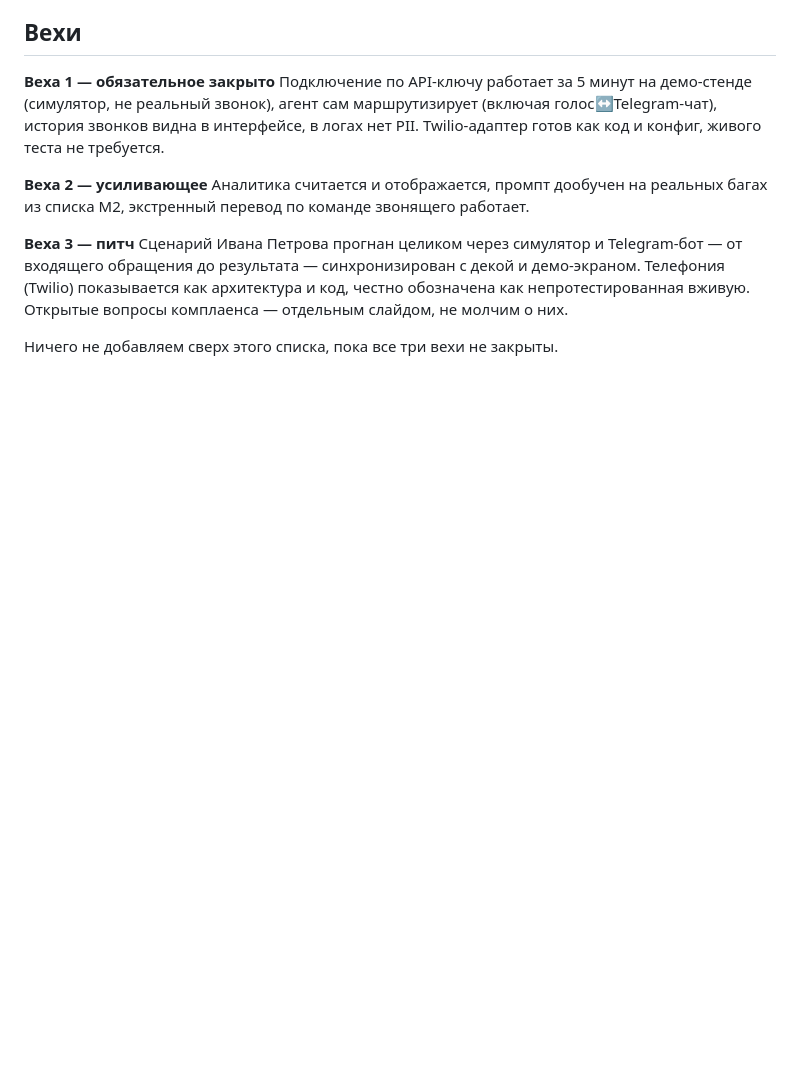
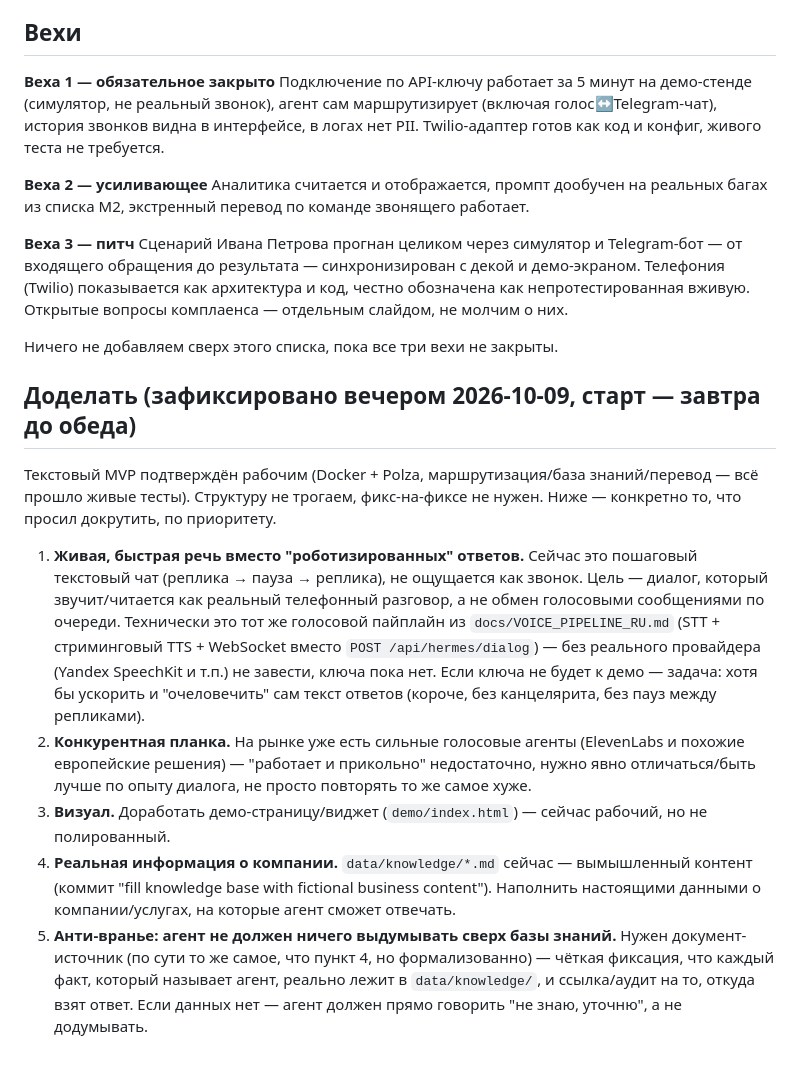
Before and after one commit to DimaDrukovskii/agent-orchestration-framework, a Markdown page: docs/TRACK1_PLAN.md, the part around the change. Drawn GitHub-style; blank space fills up the shorter version.

Commit message:
docs: punch list for tomorrow — voice naturalness, visuals, real KB content, anti-hallucination
Co-Authored-By: Claude Sonnet 5 <noreply@anthropic.com>

```diff
--- a/docs/TRACK1_PLAN.md
+++ b/docs/TRACK1_PLAN.md
@@ -136,3 +136,13 @@
 Сценарий Ивана Петрова прогнан целиком через симулятор и Telegram-бот — от входящего обращения до результата — синхронизирован с декой и демо-экраном. Телефония (Twilio) показывается как архитектура и код, честно обозначена как непротестированная вживую. Открытые вопросы комплаенса — отдельным слайдом, не молчим о них.
 
 Ничего не добавляем сверх этого списка, пока все три вехи не закрыты.
+
+## Доделать (зафиксировано вечером 2026-10-09, старт — завтра до обеда)
+
+Текстовый MVP подтверждён рабочим (Docker + Polza, маршрутизация/база знаний/перевод — всё прошло живые тесты). Структуру не трогаем, фикс-на-фиксе не нужен. Ниже — конкретно то, что просил докрутить, по приоритету.
+
+1. **Живая, быстрая речь вместо "роботизированных" ответов.** Сейчас это пошаговый текстовый чат (реплика → пауза → реплика), не ощущается как звонок. Цель — диалог, который звучит/читается как реальный телефонный разговор, а не обмен голосовыми сообщениями по очереди. Технически это тот же голосовой пайплайн из `docs/VOICE_PIPELINE_RU.md` (STT + стриминговый TTS + WebSocket вместо `POST /api/hermes/dialog`) — без реального провайдера (Yandex SpeechKit и т.п.) не завести, ключа пока нет. Если ключа не будет к демо — задача: хотя бы ускорить и "очеловечить" сам текст ответов (короче, без канцелярита, без пауз между репликами).
+2. **Конкурентная планка.** На рынке уже есть сильные голосовые агенты (ElevenLabs и похожие европейские решения) — "работает и прикольно" недостаточно, нужно явно отличаться/быть лучше по опыту диалога, не просто повторять то же самое хуже.
+3. **Визуал.** Доработать демо-страницу/виджет (`demo/index.html`) — сейчас рабочий, но не полированный.
+4. **Реальная информация о компании.** `data/knowledge/*.md` сейчас — вымышленный контент (коммит "fill knowledge base with fictional business content"). Наполнить настоящими данными о компании/услугах, на которые агент сможет отвечать.
+5. **Анти-вранье: агент не должен ничего выдумывать сверх базы знаний.** Нужен документ-источник (по сути то же самое, что пункт 4, но формализованно) — чёткая фиксация, что каждый факт, который называет агент, реально лежит в `data/knowledge/`, и ссылка/аудит на то, откуда взят ответ. Если данных нет — агент должен прямо говорить "не знаю, уточню", а не додумывать.
```
